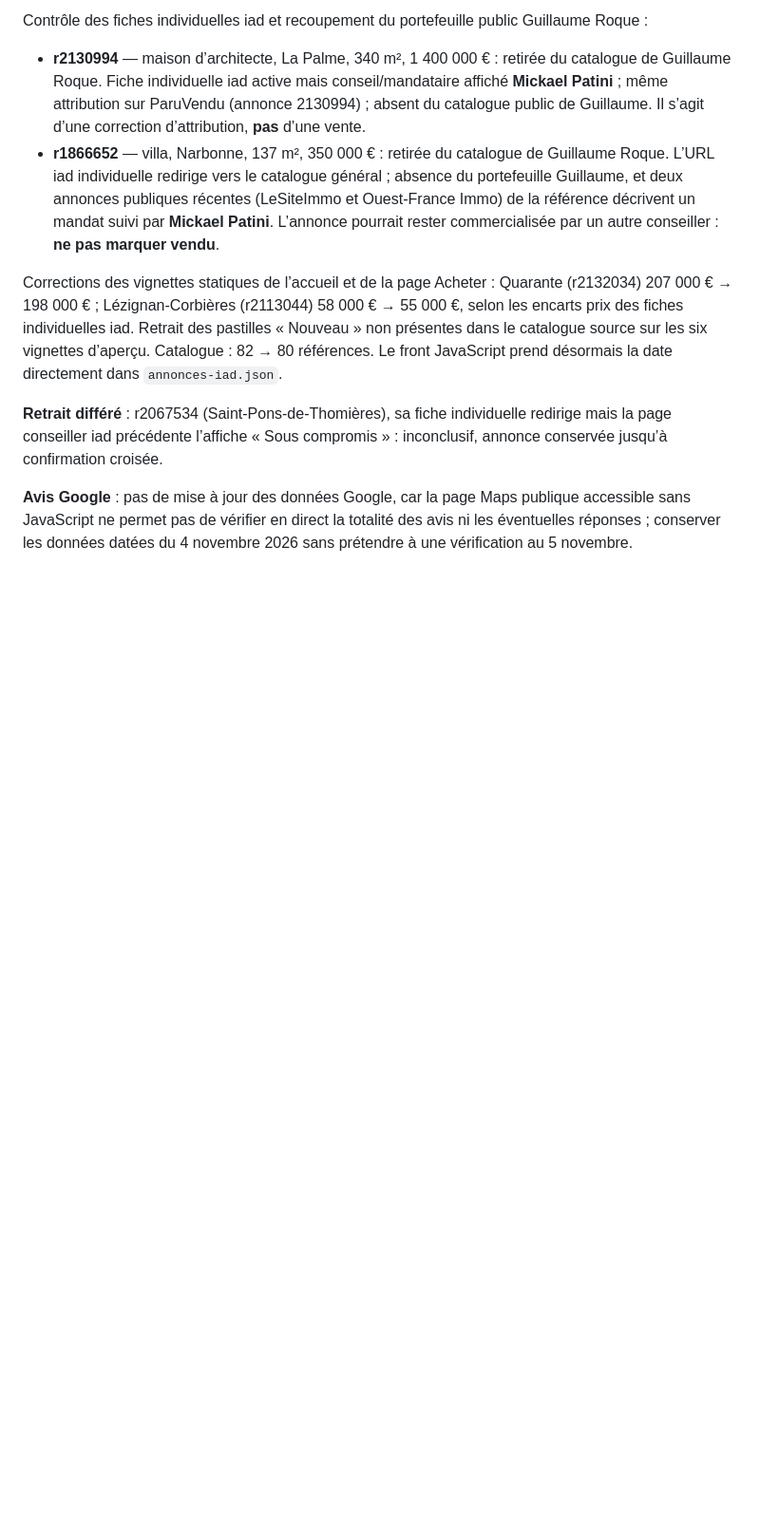
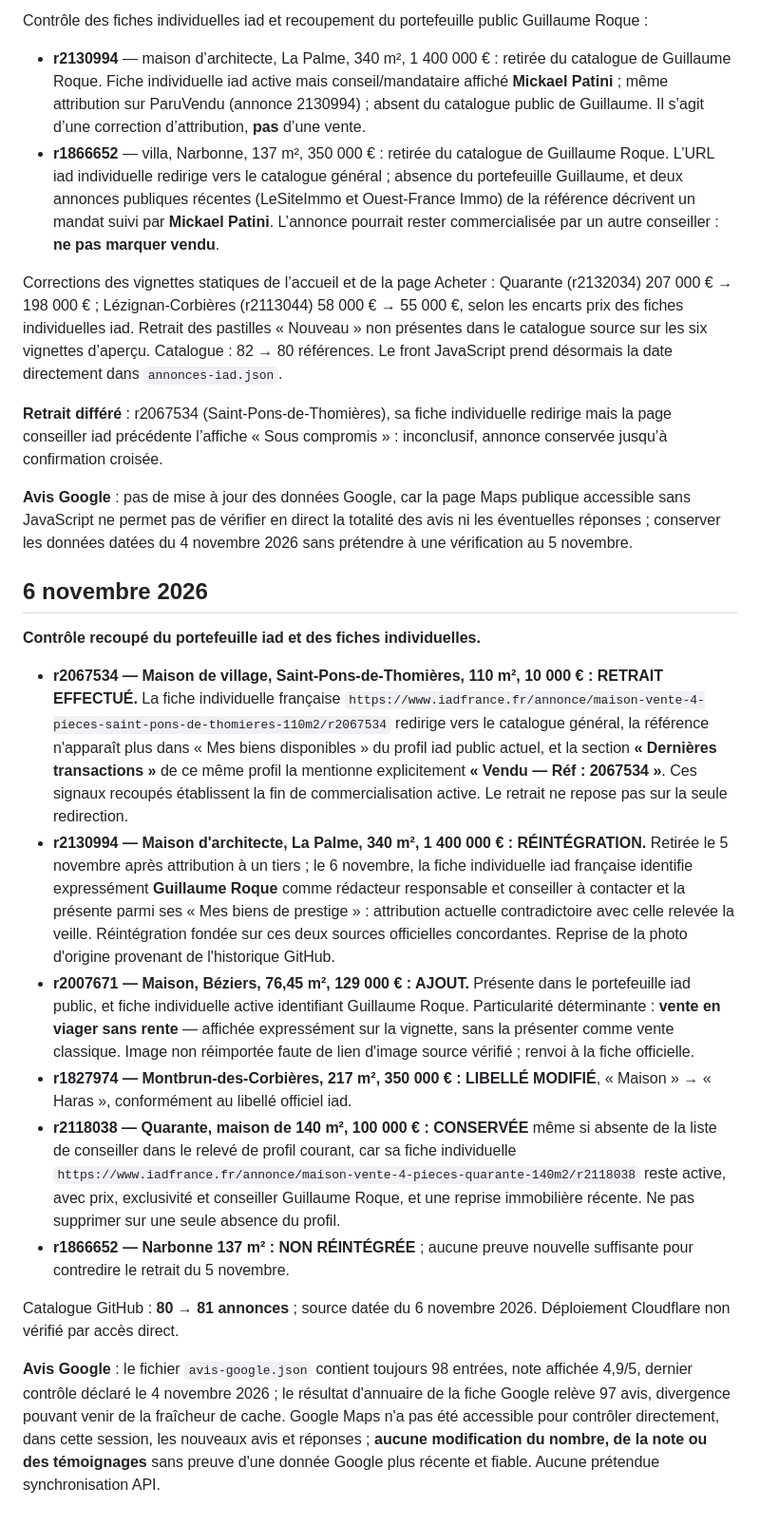
Before and after one commit to guillaume-roque-iad/immobilier-narbonne, a Markdown page: journal-retraits-annonces.md, the part around the change. Shown at 95% size. Rendered like a GitHub page; blank space fills up the shorter version.

Commit message:
Journalise contrôle du 6 novembre : vente confirmée, nouvelles annonces et blocage avis Google

```diff
--- a/journal-retraits-annonces.md
+++ b/journal-retraits-annonces.md
@@ -29,3 +29,18 @@ Corrections des vignettes statiques de l’accueil et de la page Acheter : Quara
 **Retrait différé** : r2067534 (Saint-Pons-de-Thomières), sa fiche individuelle redirige mais la page conseiller iad précédente l’affiche « Sous compromis » : inconclusif, annonce conservée jusqu’à confirmation croisée.
 
 **Avis Google** : pas de mise à jour des données Google, car la page Maps publique accessible sans JavaScript ne permet pas de vérifier en direct la totalité des avis ni les éventuelles réponses ; conserver les données datées du 4 novembre 2026 sans prétendre à une vérification au 5 novembre.
+
+## 6 novembre 2026
+
+**Contrôle recoupé du portefeuille iad et des fiches individuelles.**
+
+- **r2067534 — Maison de village, Saint-Pons-de-Thomières, 110 m², 10 000 € : RETRAIT EFFECTUÉ.** La fiche individuelle française `https://www.iadfrance.fr/annonce/maison-vente-4-pieces-saint-pons-de-thomieres-110m2/r2067534` redirige vers le catalogue général, la référence n'apparaît plus dans « Mes biens disponibles » du profil iad public actuel, et la section **« Dernières transactions »** de ce même profil la mentionne explicitement **« Vendu — Réf : 2067534 »**. Ces signaux recoupés établissent la fin de commercialisation active. Le retrait ne repose pas sur la seule redirection.
+- **r2130994 — Maison d'architecte, La Palme, 340 m², 1 400 000 € : RÉINTÉGRATION.** Retirée le 5 novembre après attribution à un tiers ; le 6 novembre, la fiche individuelle iad française identifie expressément **Guillaume Roque** comme rédacteur responsable et conseiller à contacter et la présente parmi ses « Mes biens de prestige » : attribution actuelle contradictoire avec celle relevée la veille. Réintégration fondée sur ces deux sources officielles concordantes. Reprise de la photo d'origine provenant de l'historique GitHub.
+- **r2007671 — Maison, Béziers, 76,45 m², 129 000 € : AJOUT.** Présente dans le portefeuille iad public, et fiche individuelle active identifiant Guillaume Roque. Particularité déterminante : **vente en viager sans rente** — affichée expressément sur la vignette, sans la présenter comme vente classique. Image non réimportée faute de lien d'image source vérifié ; renvoi à la fiche officielle.
+- **r1827974 — Montbrun-des-Corbières, 217 m², 350 000 € : LIBELLÉ MODIFIÉ**, « Maison » → « Haras », conformément au libellé officiel iad.
+- **r2118038 — Quarante, maison de 140 m², 100 000 € : CONSERVÉE** même si absente de la liste de conseiller dans le relevé de profil courant, car sa fiche individuelle `https://www.iadfrance.fr/annonce/maison-vente-4-pieces-quarante-140m2/r2118038` reste active, avec prix, exclusivité et conseiller Guillaume Roque, et une reprise immobilière récente. Ne pas supprimer sur une seule absence du profil.
+- **r1866652 — Narbonne 137 m² : NON RÉINTÉGRÉE** ; aucune preuve nouvelle suffisante pour contredire le retrait du 5 novembre.
+
+Catalogue GitHub : **80 → 81 annonces** ; source datée du 6 novembre 2026. Déploiement Cloudflare non vérifié par accès direct.
+
+**Avis Google** : le fichier `avis-google.json` contient toujours 98 entrées, note affichée 4,9/5, dernier contrôle déclaré le 4 novembre 2026 ; le résultat d'annuaire de la fiche Google relève 97 avis, divergence pouvant venir de la fraîcheur de cache. Google Maps n'a pas été accessible pour contrôler directement, dans cette session, les nouveaux avis et réponses ; **aucune modification du nombre, de la note ou des témoignages** sans preuve d'une donnée Google plus récente et fiable. Aucune prétendue synchronisation API.
```
